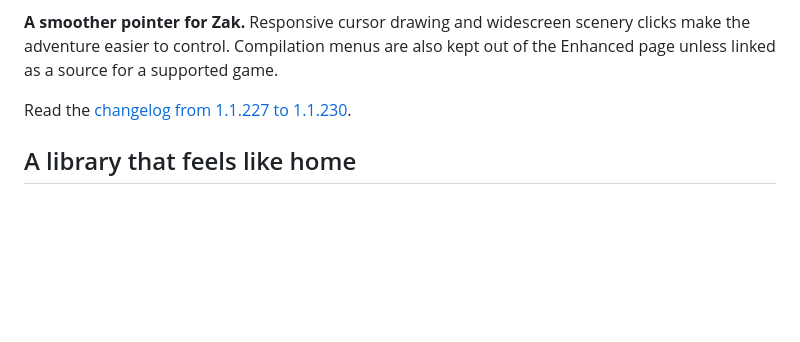
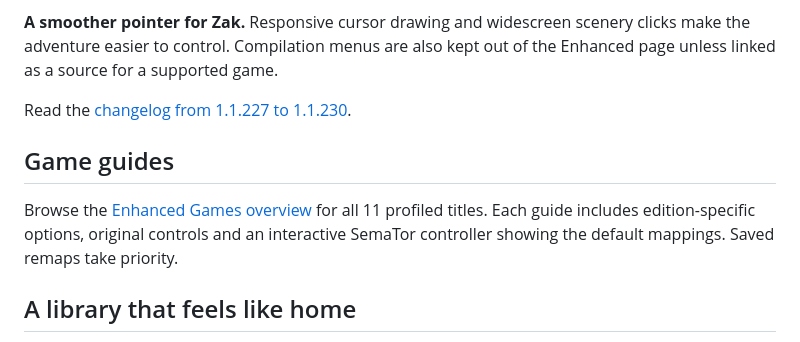
Before and after one commit to SirBaron/SemaTor, a Markdown page: README.md, the part around the change. Rendered like a GitHub page; blank space fills up the shorter version.

```diff
--- a/README.md
+++ b/README.md
@@ -23,6 +23,10 @@ The update button stays in the library header: it shows the current status and h
 **A smoother pointer for Zak.** Responsive cursor drawing and widescreen scenery clicks make the adventure easier to control. Compilation menus are also kept out of the Enhanced page unless linked as a source for a supported game.
 
 Read the [changelog from 1.1.227 to 1.1.230](./CHANGELOG.md).
+
+## Game guides
+
+Browse the [Enhanced Games overview](https://sirbaron.github.io/SemaTor/games/) for all 11 profiled titles. Each guide includes edition-specific options, original controls and an interactive SemaTor controller showing the default mappings. Saved remaps take priority.
 
 ## A library that feels like home
 
```
